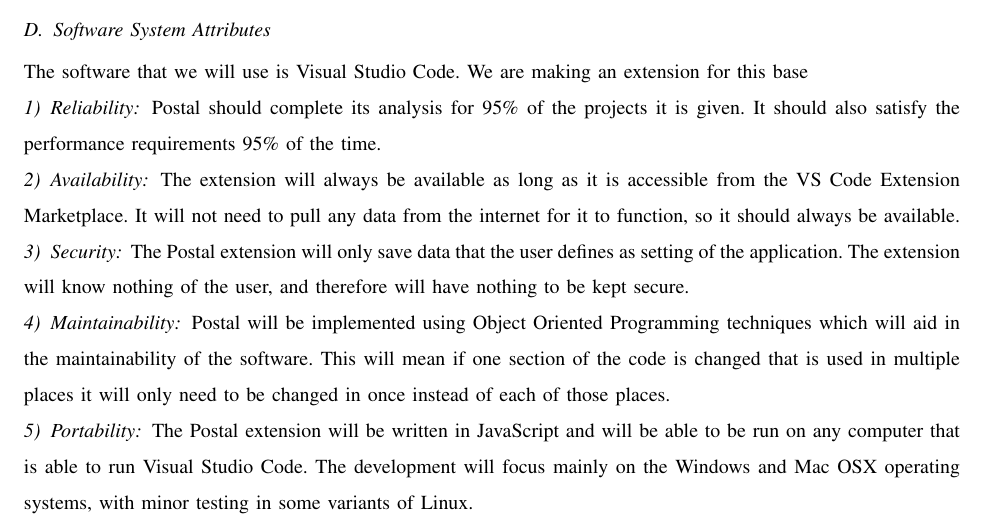
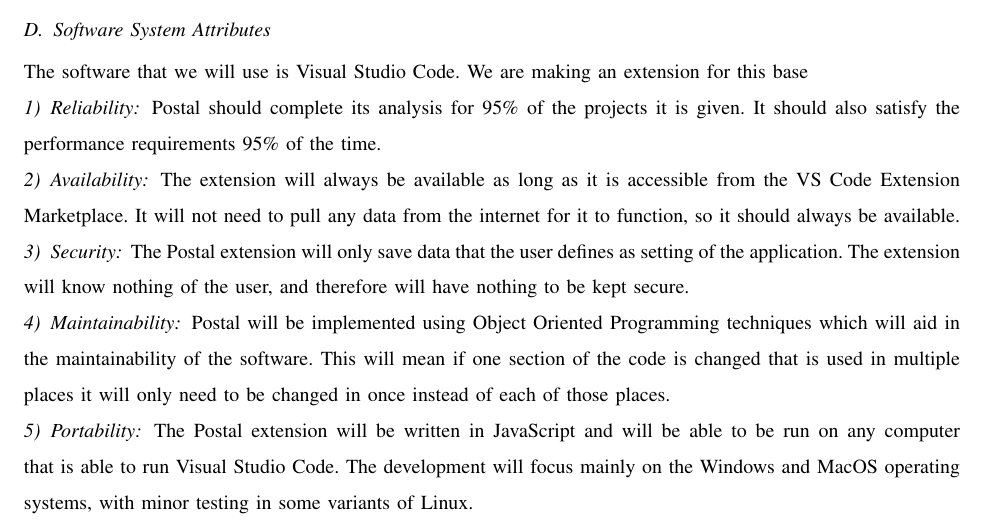
Before and after one commit to slichlyter12/Postal, a LaTeX paper (Requirements/requirements.tex): part of page 9 of 10, cut so that both start at the same text. Compiled offline with pdfLaTeX; a missing font is replaced by an installed copy or a similar font; a LaTeX package or settings file that is missing is left out.

Commit message:
changed Mac OSX to MacOS

```diff
--- a/Requirements/requirements.tex
+++ b/Requirements/requirements.tex
@@ -329,6 +329,6 @@
 
 \subsubsection{Portability}
 The Postal extension will be written in JavaScript and will be able to be run on any computer that is able to run Visual Studio Code.
-The development will focus mainly on the Windows and Mac OSX operating systems, with minor testing in some variants of Linux.
+The development will focus mainly on the Windows and MacOS operating systems, with minor testing in some variants of Linux.
 
 \end{document}
```
